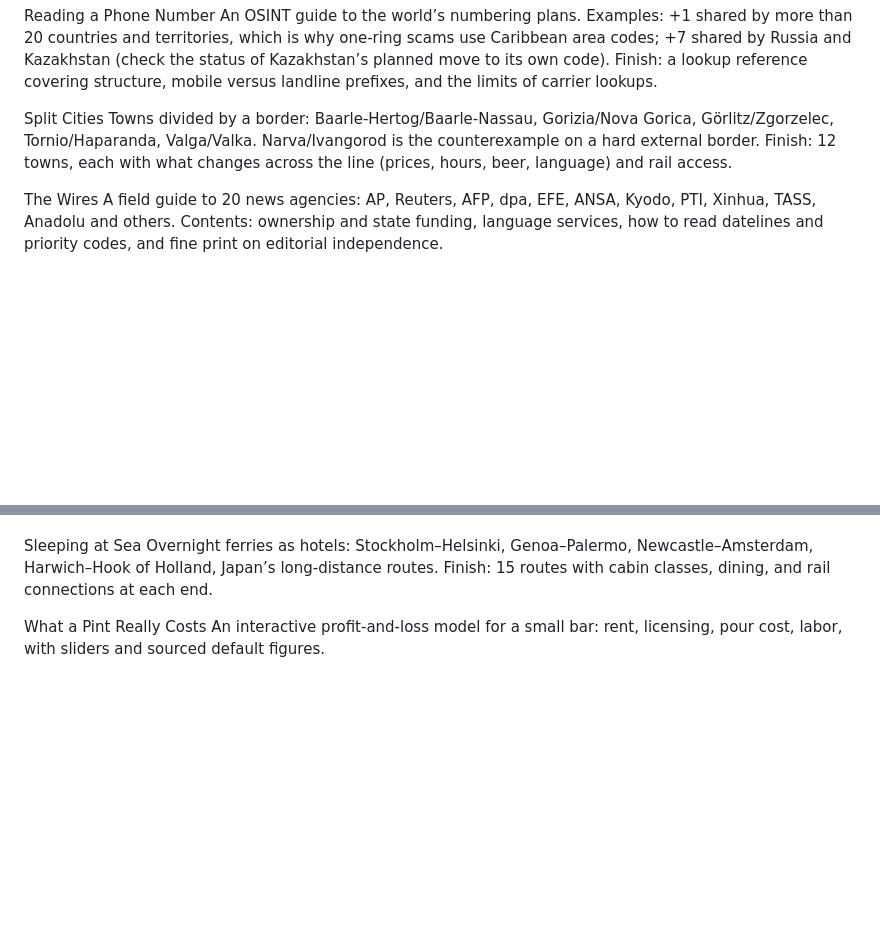
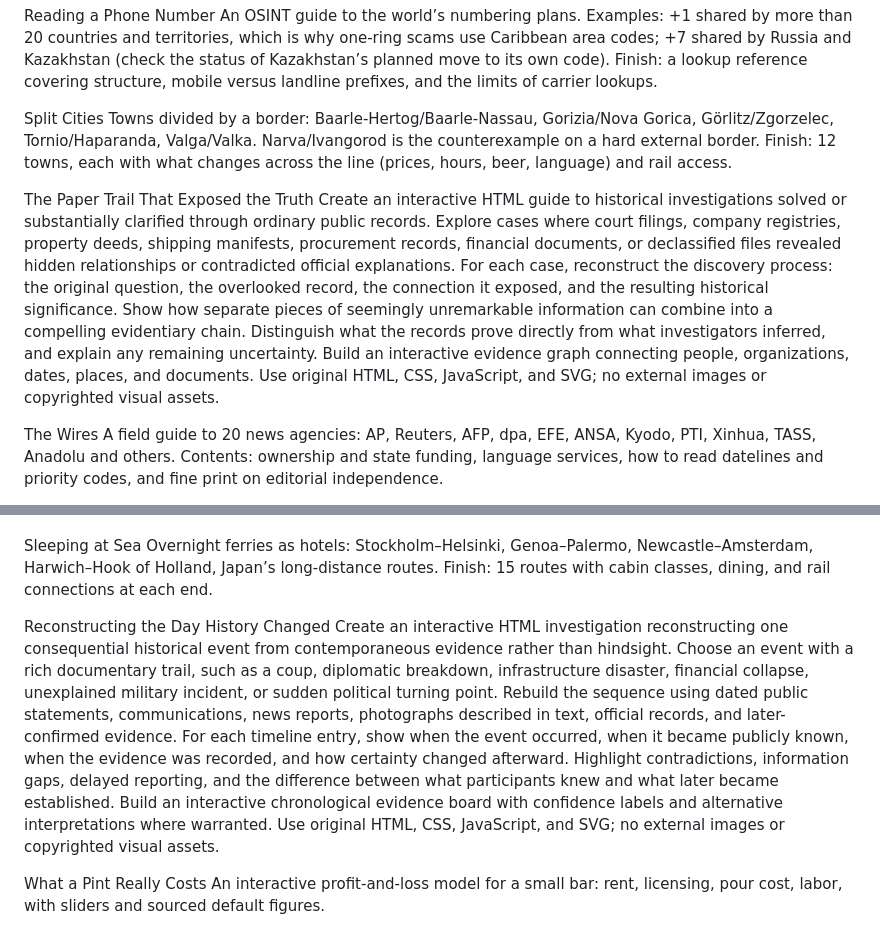
Before and after one commit to nickcarbone/nickcarbone.github.io, a Markdown page: daily/_desk/QUEUE.md, 2 parts joined by grey strips. Drawn GitHub-style; blank space fills up the shorter version.

Commit message:
Add new project ideas for historical investigations
Added two new project ideas focusing on historical investigations and interactive timelines, detailing their objectives and requirements.

```diff
--- a/daily/_desk/QUEUE.md
+++ b/daily/_desk/QUEUE.md
@@ -258,6 +258,15 @@ Split Cities
 Towns divided by a border: Baarle-Hertog/Baarle-Nassau, Gorizia/Nova Gorica, Görlitz/Zgorzelec, Tornio/Haparanda, Valga/Valka. Narva/Ivangorod is the counterexample on a hard external border.
 Finish: 12 towns, each with what changes across the line (prices, hours, beer, language) and rail access.
 
+The Paper Trail That Exposed the Truth
+Create an interactive HTML guide to historical investigations solved or substantially clarified through ordinary public records.
+Explore cases where court filings, company registries, property deeds, shipping manifests, procurement records, financial documents, or declassified files revealed hidden relationships or contradicted official explanations.
+For each case, reconstruct the discovery process: the original question, the overlooked record, the connection it exposed, and the resulting historical significance.
+Show how separate pieces of seemingly unremarkable information can combine into a compelling evidentiary chain.
+Distinguish what the records prove directly from what investigators inferred, and explain any remaining uncertainty.
+Build an interactive evidence graph connecting people, organizations, dates, places, and documents.
+Use original HTML, CSS, JavaScript, and SVG; no external images or copyrighted visual assets.
+
 The Wires
 A field guide to 20 news agencies: AP, Reuters, AFP, dpa, EFE, ANSA, Kyodo, PTI, Xinhua, TASS, Anadolu and others.
 Contents: ownership and state funding, language services, how to read datelines and priority codes, and fine print on editorial independence.
@@ -275,6 +284,15 @@ Fine print: the fight over who may legally say “bespoke.” The 2008 UK advert
 Sleeping at Sea
 Overnight ferries as hotels: Stockholm–Helsinki, Genoa–Palermo, Newcastle–Amsterdam, Harwich–Hook of Holland, Japan’s long-distance routes.
 Finish: 15 routes with cabin classes, dining, and rail connections at each end.
+
+Reconstructing the Day History Changed
+Create an interactive HTML investigation reconstructing one consequential historical event from contemporaneous evidence rather than hindsight.
+Choose an event with a rich documentary trail, such as a coup, diplomatic breakdown, infrastructure disaster, financial collapse, unexplained military incident, or sudden political turning point.
+Rebuild the sequence using dated public statements, communications, news reports, photographs described in text, official records, and later-confirmed evidence.
+For each timeline entry, show when the event occurred, when it became publicly known, when the evidence was recorded, and how certainty changed afterward.
+Highlight contradictions, information gaps, delayed reporting, and the difference between what participants knew and what later became established.
+Build an interactive chronological evidence board with confidence labels and alternative interpretations where warranted.
+Use original HTML, CSS, JavaScript, and SVG; no external images or copyrighted visual assets.
 
 What a Pint Really Costs
 An interactive profit-and-loss model for a small bar: rent, licensing, pour cost, labor, with sliders and sourced default figures.
```
